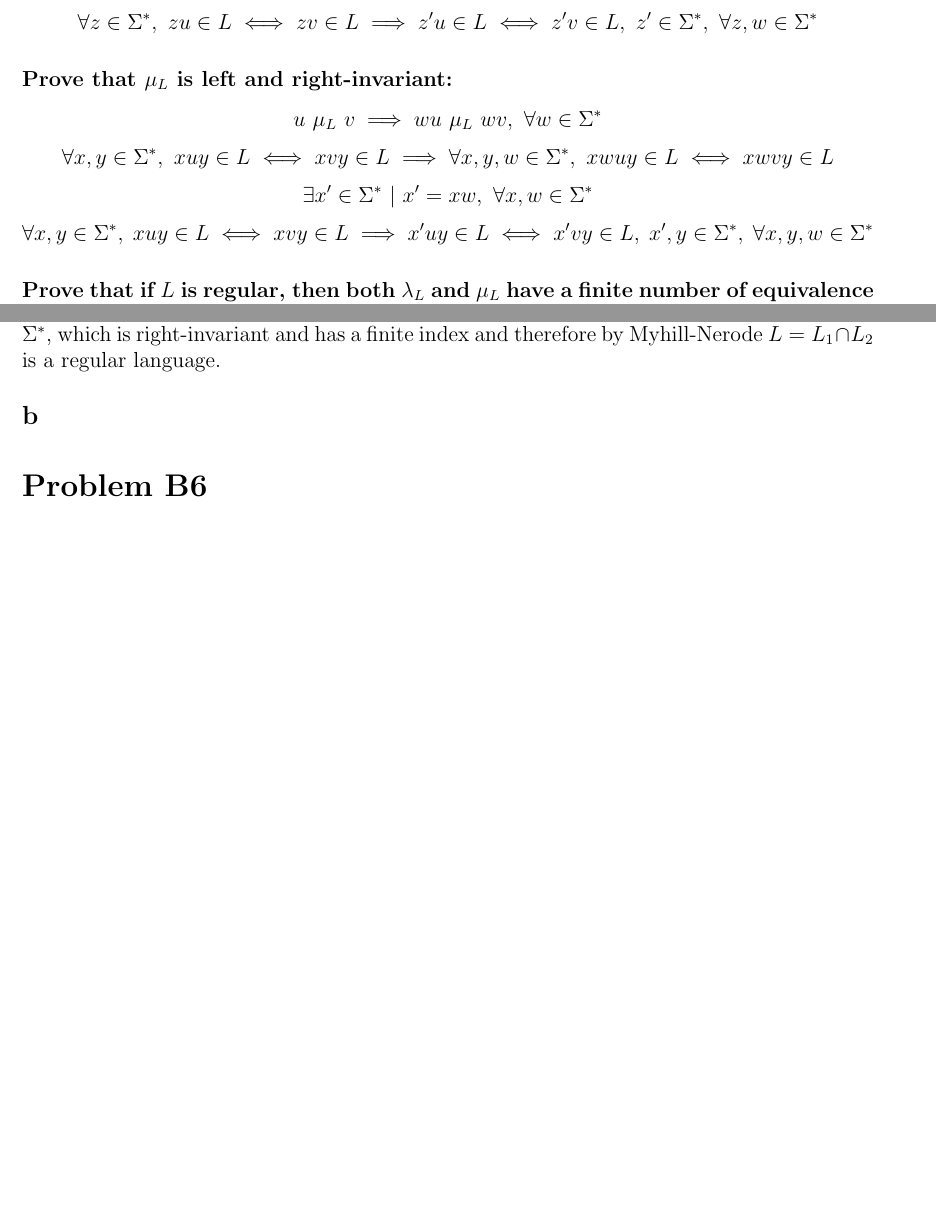
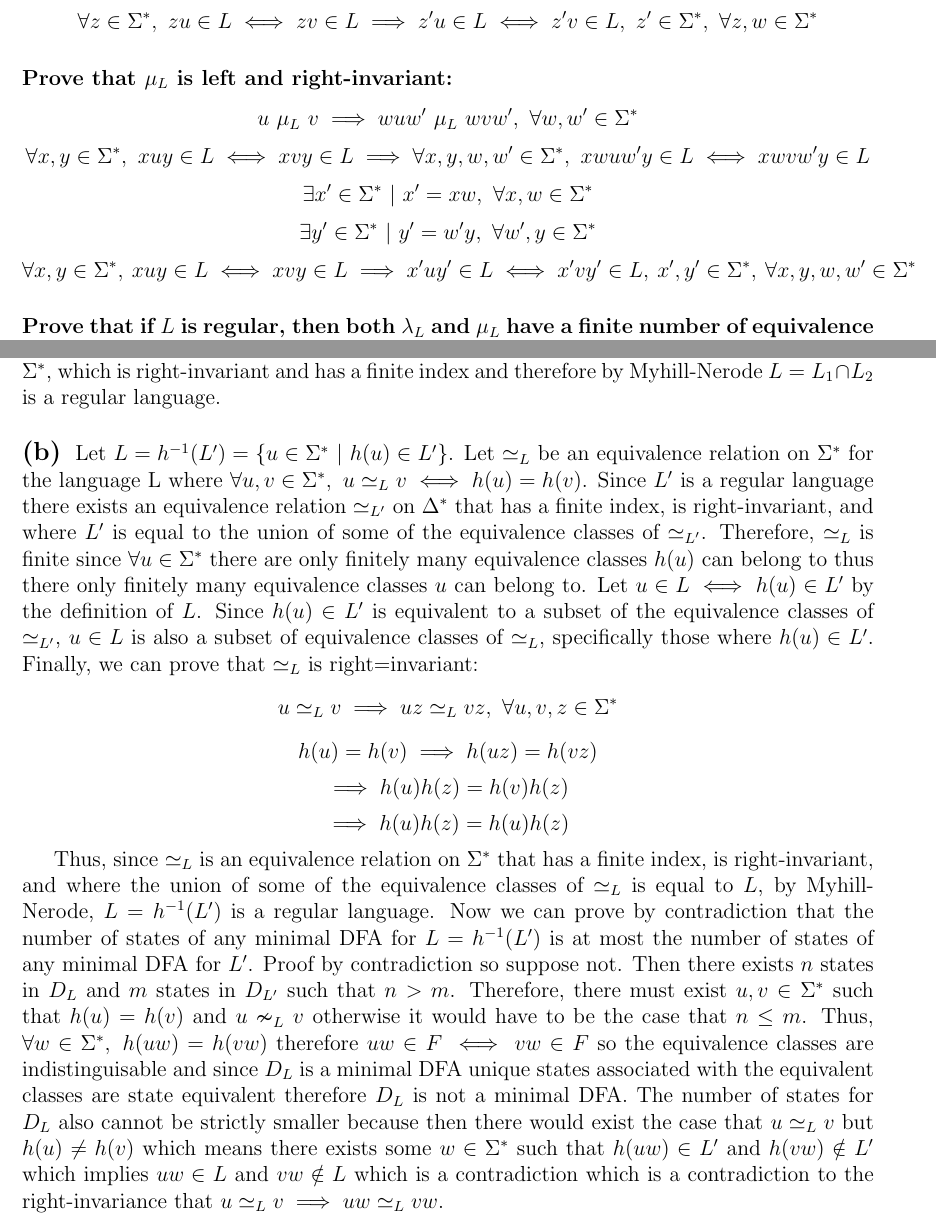
Before and after one commit to rohanshah/theory-latex, a LaTeX problem sheet (hw3/hw3.tex): two parts of pages 4 and 11 of 12, joined at a grey line, cut so that both start at the same text, the shorter picture padded with empty space. Compiled offline with pdfLaTeX.

Commit message:
finish B5 part b and fix B1 part c

```diff
--- a/hw3/hw3.tex
+++ b/hw3/hw3.tex
@@ -136,12 +136,14 @@ $$\forall z \in \Sigma^*,\ zu \in L \iff zv \in L \implies
 z'u \in L \iff z'v \in L,\ z' \in \Sigma^*,\ \forall z,w \in \Sigma^*$$
 
 \subsubsection*{Prove that $\mu_L$ is left and right-invariant:}
-$$u\ \mu_L\ v \implies wu\ \mu_L\ wv,\ \forall w \in \Sigma^*$$
+$$u\ \mu_L\ v \implies wuw'\ \mu_L\ wvw',\ \forall w,w' \in \Sigma^*$$
 $$\forall x,y \in \Sigma^*,\ xuy \in L \iff xvy \in L \implies
-\forall x,y,w \in \Sigma^*,\ xwuy \in L \iff xwvy \in L$$
+\forall x,y,w,w' \in \Sigma^*,\ xwuw'y \in L \iff xwvw'y \in L$$
 $$\exists x' \in \Sigma^*\ |\ x'=xw,\ \forall x,w \in \Sigma^*$$
+$$\exists y' \in \Sigma^*\ |\ y'=w'y,\ \forall w',y \in \Sigma^*$$
 $$\forall x,y \in \Sigma^*,\ xuy \in L \iff xvy \in L \implies
-x'uy \in L \iff x'vy \in L,\ x',y \in \Sigma^*,\ \forall x,y,w \in \Sigma^*$$
+x'uy' \in L \iff x'vy' \in L,\ x',y' \in \Sigma^*,\ \forall x,y,w,w'
+\in \Sigma^*$$
 
 \subsubsection*{Prove that if $L$ is regular, then both $\lambda_L$ and $\mu_L$
 have a finite number of equivalence classes:}
@@ -484,7 +486,43 @@ Thus $L_1 \cap L_2$ is the union of some of the equivalence classes of an
 equivalence relation $\simeq_L$ on $\Sigma^*$, which is right-invariant and has
 a finite index and therefore by Myhill-Nerode $L = L_1 \cap L_2$
 is a regular language.
-\subsection*{b}
+\subsection*{(b)}
+Let $L = h^{-1}(L') = \{u \in \Sigma^*\ |\ h(u) \in L'\}$. Let $\simeq_L$ be an
+equivalence relation on $\Sigma^*$ for the language L where
+$\forall u,v \in \Sigma^*,\ u \simeq_L v \iff h(u) = h(v)$. Since $L'$ is a
+regular language there exists an equivalence relation $\simeq_{L'} $
+on $\Delta^*$ that has a finite index, is right-invariant, and where
+$L'$ is equal to the union of some of the equivalence classes of $\simeq_{L'}$.
+Therefore, $\simeq_L$ is finite since $\forall u \in \Sigma^*$ there are only
+finitely many equivalence classes $h(u)$ can belong to thus there only
+finitely many equivalence classes $u$ can belong to. Let $u \in L \iff h(u) \in
+L'$ by the definition of $L$. Since $h(u) \in L'$ is equivalent to a subset of
+the equivalence classes of $\simeq_{L'}$, $u \in L$ is also a subset of
+equivalence classes of $\simeq_L$, specifically those where $h(u) \in L'$.
+Finally, we can prove that $\simeq_L$ is right=invariant:
+$$u \simeq_L v \implies uz \simeq_L vz,\ \forall u,v,z \in \Sigma^*$$
+$$h(u) = h(v) \implies h(uz) = h(vz)$$
+$$\implies h(u)h(z) = h(v)h(z)$$
+$$\implies h(u)h(z) = h(u)h(z)$$
+
+Thus, since $\simeq_L$ is an equivalence relation on $\Sigma^*$ that has a finite
+index, is right-invariant, and where the union of some of the equivalence classes
+of $\simeq_L$ is equal to $L$, by Myhill-Nerode, $L = h^{-1}(L')$ is a regular
+language. Now we can prove by contradiction that the number of states of any
+minimal DFA for $L = h^{-1}(L')$ is at most the number of states of any minimal
+DFA for $L'$. Proof by contradiction so suppose not. Then there exists
+$n$ states in $D_L$ and $m$ states in $D_{L'}$ such that $n > m$. Therefore,
+there must exist $u,v \in \Sigma^*$ such that $h(u) = h(v)$ and $u \nsim_L v$
+otherwise it would have to be the case that $n \le m$. Thus, $\forall w \in
+\Sigma^*,\ h(uw) = h(vw)$ therefore $uw \in F \iff vw \in F$ so the equivalence
+classes are indistinguisable and since $D_L$ is a minimal DFA unique states
+associated with the equivalent classes are state equivalent therefore $D_L$ is
+not a minimal DFA. The number of states for $D_L$ also cannot be strictly
+smaller because then there would exist the case that $u \simeq_L v$ but
+$h(u) \neq h(v)$ which means there exists some $w \in \Sigma^*$ such that
+$h(uw) \in L'$ and $h(vw) \notin L'$ which implies $uw \in L$ and $vw \notin L$
+which is a contradiction which is a contradiction to the right-invariance that
+$u \simeq_L v \implies uw \simeq_L vw $.
 
 \section*{Problem B6}
 
```
Also changed, not shown: hw3/problem5.tex (+38 -0 lines).
